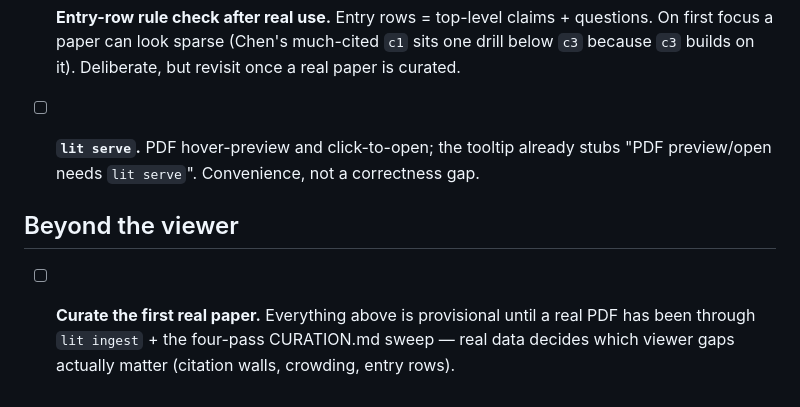
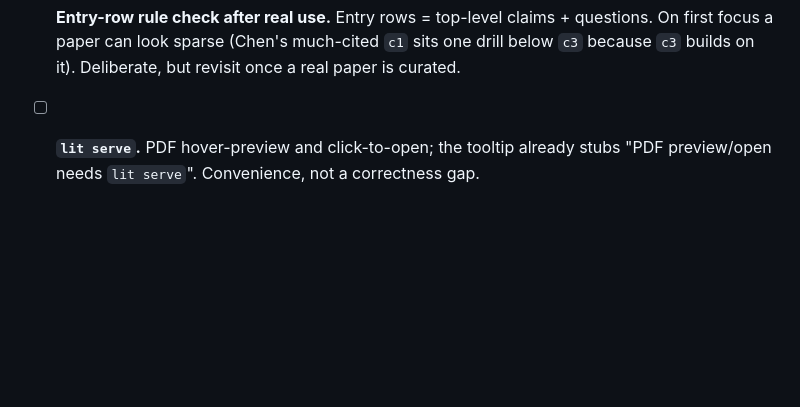
Before and after one commit to ArturRuppel/literature_graph, a Markdown page: TODO.md, the part around the change. Rendered like a GitHub page; blank space fills up the shorter version.

Commit message:
TODO: drop 'curate the first real paper' — several are curated now
Co-Authored-By: Claude Opus 4.8 <noreply@anthropic.com>

```diff
--- a/TODO.md
+++ b/TODO.md
@@ -84,9 +84,3 @@ Open requests for the `lit build` viewer. Details deliberately left thin for now
 
 - [ ] **`lit serve`.** PDF hover-preview and click-to-open; the tooltip already stubs
   "PDF preview/open needs `lit serve`". Convenience, not a correctness gap.
-
-## Beyond the viewer
-
-- [ ] **Curate the first real paper.** Everything above is provisional until a real PDF has
-  been through `lit ingest` + the four-pass CURATION.md sweep — real data decides which
-  viewer gaps actually matter (citation walls, crowding, entry rows).
```
